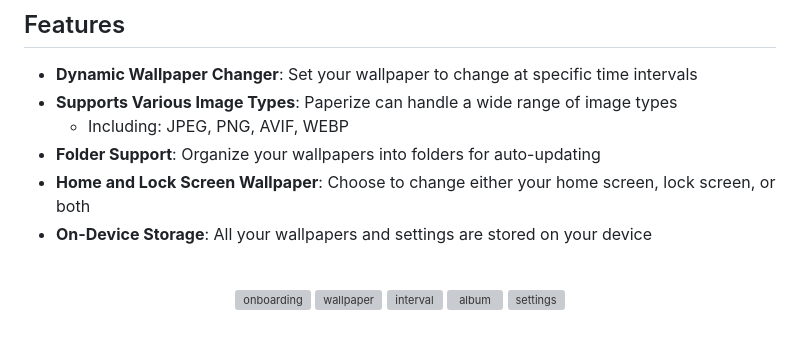
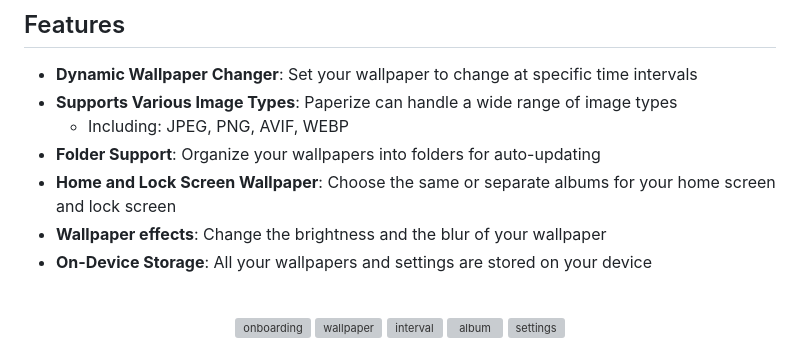
Before and after one commit to Anthonyy232/Paperize, a Markdown page: README.md, the part around one of its changes. Drawn GitHub-style; grey boxes are pictures that could not be loaded.

```diff
--- a/README.md
+++ b/README.md
@@ -14,7 +14,8 @@
 - **Supports Various Image Types**: Paperize can handle a wide range of image types
   - Including: JPEG, PNG, AVIF, WEBP
 - **Folder Support**: Organize your wallpapers into folders for auto-updating
-- **Home and Lock Screen Wallpaper**: Choose to change either your home screen, lock screen, or both
+- **Home and Lock Screen Wallpaper**: Choose the same or separate albums for your home screen and lock screen
+- **Wallpaper effects**: Change the brightness and the blur of your wallpaper
 - **On-Device Storage**: All your wallpapers and settings are stored on your device
 <div align="center">
     <br/>
```
Also changed, not shown: other parts of README.md (+4 -5 lines).
